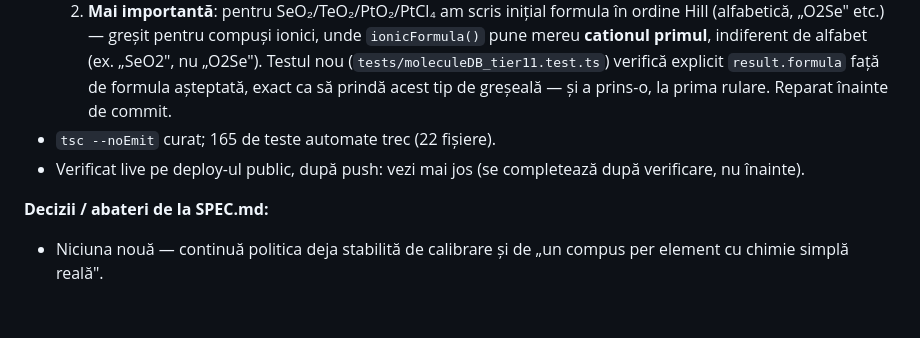
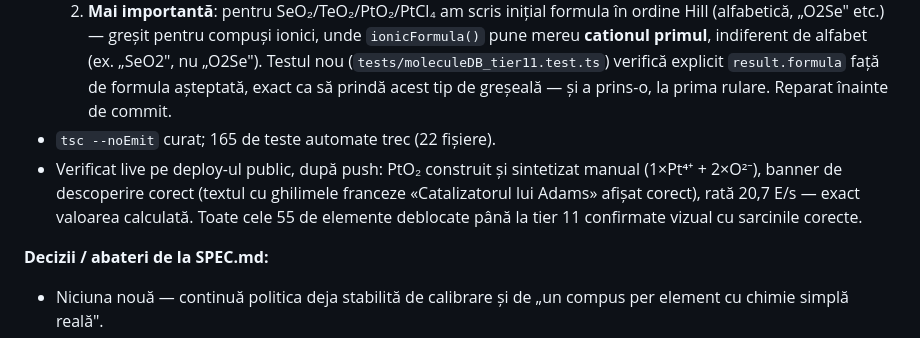
Before and after one commit to GalaxoiChL/valenta, a Markdown page: DEVLOG.md, the part around the change. Rendered like a GitHub page; blank space fills up the shorter version.

Commit message:
DEVLOG: confirma verificarea live pentru tier 11
PtO2 sintetizat manual pe deploy-ul public, rata exacta (20,7 E/s),
textul cu ghilimele franceze afisat corect. Toate elementele tier 11
confirmate vizual cu sarcinile corecte.

Co-Authored-By: Claude Sonnet 5 <noreply@anthropic.com>

```diff
--- a/DEVLOG.md
+++ b/DEVLOG.md
@@ -33,7 +33,7 @@ Format per intrare:
   1. Aceeași greșeală de ghilimele drepte ca la Cr/Zr, de data asta în flavor-ul Platinei — prinsă vizual la scriere (nu prin eroare de compilare de data asta, dar exact tiparul deja cunoscut), reparată cu «...» înainte să apuce să spargă ceva.
   2. **Mai importantă**: pentru SeO₂/TeO₂/PtO₂/PtCl₄ am scris inițial formula în ordine Hill (alfabetică, „O2Se" etc.) — greșit pentru compuși ionici, unde `ionicFormula()` pune mereu **cationul primul**, indiferent de alfabet (ex. „SeO2", nu „O2Se"). Testul nou (`tests/moleculeDB_tier11.test.ts`) verifică explicit `result.formula` față de formula așteptată, exact ca să prindă acest tip de greșeală — și a prins-o, la prima rulare. Reparat înainte de commit.
 - `tsc --noEmit` curat; 165 de teste automate trec (22 fișiere).
-- Verificat live pe deploy-ul public, după push: vezi mai jos (se completează după verificare, nu înainte).
+- Verificat live pe deploy-ul public, după push: PtO₂ construit și sintetizat manual (1×Pt⁴⁺ + 2×O²⁻), banner de descoperire corect (textul cu ghilimele franceze «Catalizatorul lui Adams» afișat corect), rată 20,7 E/s — exact valoarea calculată. Toate cele 55 de elemente deblocate până la tier 11 confirmate vizual cu sarcinile corecte.
 
 **Decizii / abateri de la SPEC.md:**
 - Niciuna nouă — continuă politica deja stabilită de calibrare și de „un compus per element cu chimie simplă reală".
```
